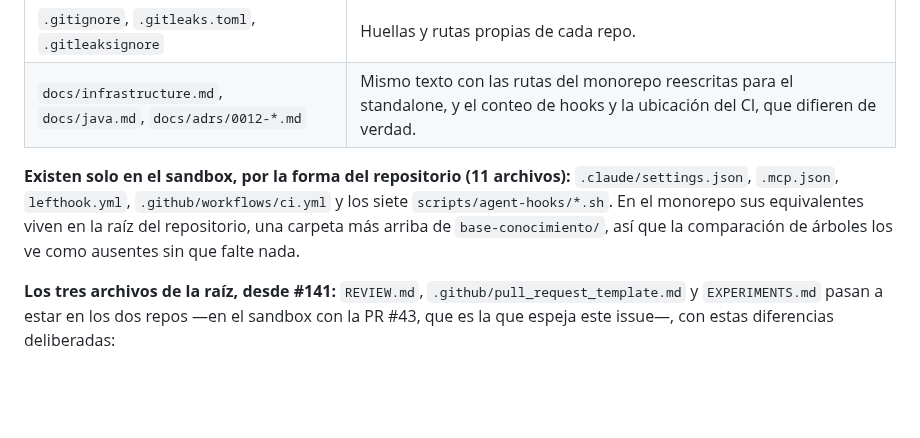
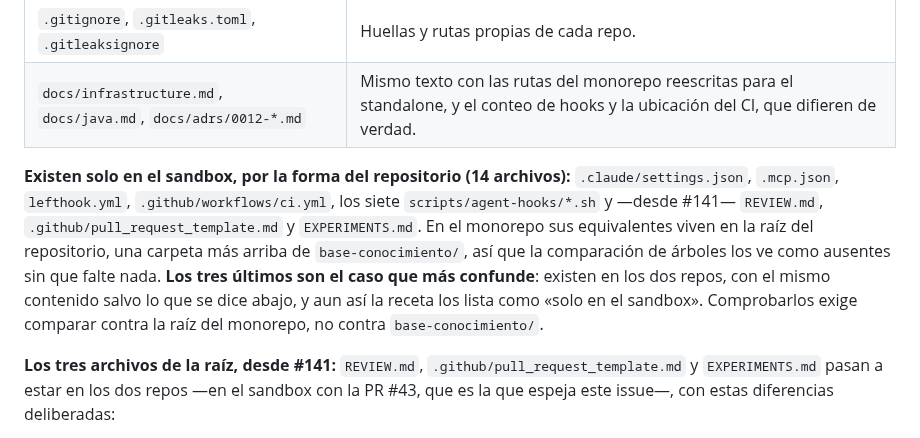
Before and after one commit to G3A/workshop-desarrollo-sw-guiado-por-ia, a Markdown page: docs/adrs/0002-equivalencia-entre-el-monorepo-y-el-sandbox.md, the part around the change. Rendered like a GitHub page; blank space fills up the shorter version.

Commit message:
docs(adrs): los tres archivos nuevos tambien salen como "solo en el sandbox"
Lo destapo correr la propia receta del ADR despues de mergear la PR #43 del
sandbox: la comparacion lista 14 archivos solo en el sandbox, no 11. REVIEW.md,
la plantilla y EXPERIMENTS.md aparecen ahi porque en el monorepo viven en la
raiz del repositorio, una carpeta mas arriba de base-conocimiento/ -- existen en
los dos repos y aun asi la receta los marca como ausentes.

Es el caso que mas confunde de toda la lista, y un ADR cuyo inventario no cuadra
con su propia receta es peor que no tenerlo: la proxima comparacion leeria tres
señales falsas y las daria por acordadas sin saber por que.

Refs #141

Asistido-por-IA: claude-opus-5[1m]

Co-Authored-By: Claude Opus 5 (1M context) <noreply@anthropic.com>

```diff
--- a/docs/adrs/0002-equivalencia-entre-el-monorepo-y-el-sandbox.md
+++ b/docs/adrs/0002-equivalencia-entre-el-monorepo-y-el-sandbox.md
@@ -85,11 +85,14 @@ la comparación marca como distintos el 100 % de los archivos.
 | `.gitignore`, `.gitleaks.toml`, `.gitleaksignore` | Huellas y rutas propias de cada repo. |
 | `docs/infrastructure.md`, `docs/java.md`, `docs/adrs/0012-*.md` | Mismo texto con las rutas del monorepo reescritas para el standalone, y el conteo de hooks y la ubicación del CI, que difieren de verdad. |
 
-**Existen solo en el sandbox, por la forma del repositorio (11 archivos):**
-`.claude/settings.json`, `.mcp.json`, `lefthook.yml`, `.github/workflows/ci.yml` y los siete
-`scripts/agent-hooks/*.sh`. En el monorepo sus equivalentes viven en la raíz del repositorio, una
-carpeta más arriba de `base-conocimiento/`, así que la comparación de árboles los ve como ausentes
-sin que falte nada.
+**Existen solo en el sandbox, por la forma del repositorio (14 archivos):**
+`.claude/settings.json`, `.mcp.json`, `lefthook.yml`, `.github/workflows/ci.yml`, los siete
+`scripts/agent-hooks/*.sh` y —desde #141— `REVIEW.md`, `.github/pull_request_template.md` y
+`EXPERIMENTS.md`. En el monorepo sus equivalentes viven en la raíz del repositorio, una carpeta más
+arriba de `base-conocimiento/`, así que la comparación de árboles los ve como ausentes sin que falte
+nada. **Los tres últimos son el caso que más confunde**: existen en los dos repos, con el mismo
+contenido salvo lo que se dice abajo, y aun así la receta los lista como «solo en el sandbox».
+Comprobarlos exige comparar contra la raíz del monorepo, no contra `base-conocimiento/`.
 
 **Los tres archivos de la raíz, desde #141:** `REVIEW.md`, `.github/pull_request_template.md` y
 `EXPERIMENTS.md` pasan a estar en los dos repos —en el sandbox con la PR #43, que es la que espeja
```
